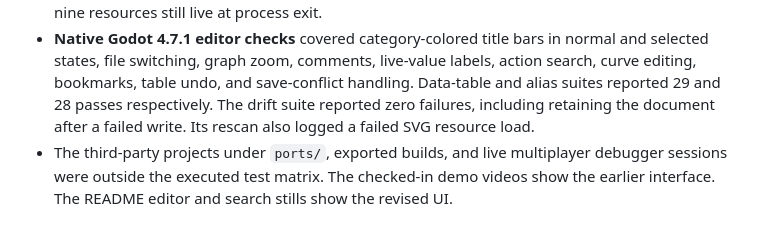
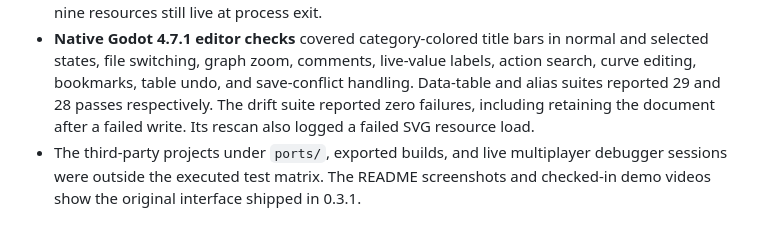
Before and after one commit to Framedworld/schematic-for-godot, a Markdown page: docs/CODE_REVIEW.md, the part around the change. Rendered like a GitHub page.

Commit message:
Ship the original editor UI with the 0.3.1 bug fixes

```diff
--- a/docs/CODE_REVIEW.md
+++ b/docs/CODE_REVIEW.md
@@ -62,4 +62,4 @@ The review covered the first-party Godot plugin and its editor, parser, compiler
 - **Godot 4.6 and 4.7.1** each ran all 17 tracked headless test scripts. Sixteen suites reported zero failed checks per engine. The fixed-point diagnostic produced identical GDScript in all 71 cases on each engine. Six cases changed graph structure on a second conversion, covering `classes`, `lambdas_inline`, and `values` in both line-ending formats.
 - **Converter stress on Godot 4.7.1** reported zero findings across 30 loadable fixture scripts and 1,375 statement lines. The stress and re-import runs also reported 17 ObjectDB instances and nine resources still live at process exit.
 - **Native Godot 4.7.1 editor checks** covered category-colored title bars in normal and selected states, file switching, graph zoom, comments, live-value labels, action search, curve editing, bookmarks, table undo, and save-conflict handling. Data-table and alias suites reported 29 and 28 passes respectively. The drift suite reported zero failures, including retaining the document after a failed write. Its rescan also logged a failed SVG resource load.
-- The third-party projects under `ports/`, exported builds, and live multiplayer debugger sessions were outside the executed test matrix. The checked-in demo videos show the earlier interface. The README editor and search stills show the revised UI.
+- The third-party projects under `ports/`, exported builds, and live multiplayer debugger sessions were outside the executed test matrix. The README screenshots and checked-in demo videos show the original interface shipped in 0.3.1.
```
Also changed, not shown: README.md (+5 -5 lines), docs/images/action_menu.png, docs/images/editor.png, 6 other files.
